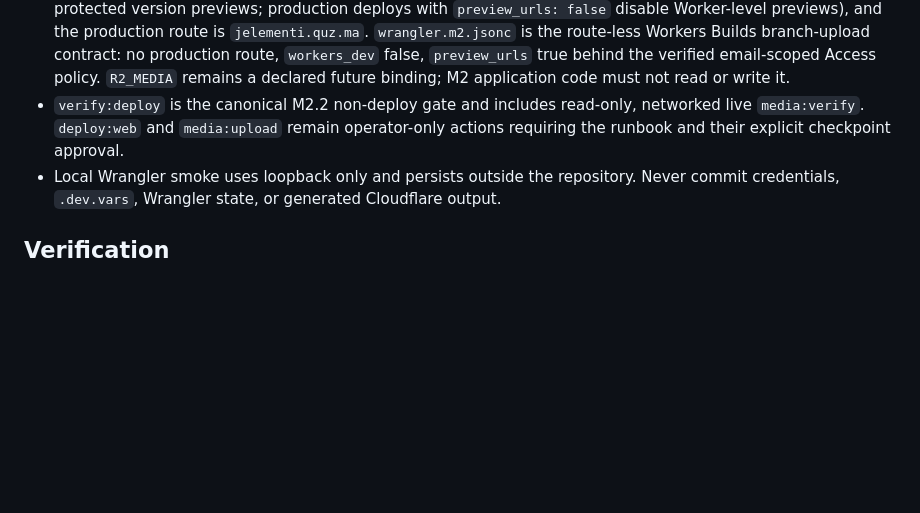
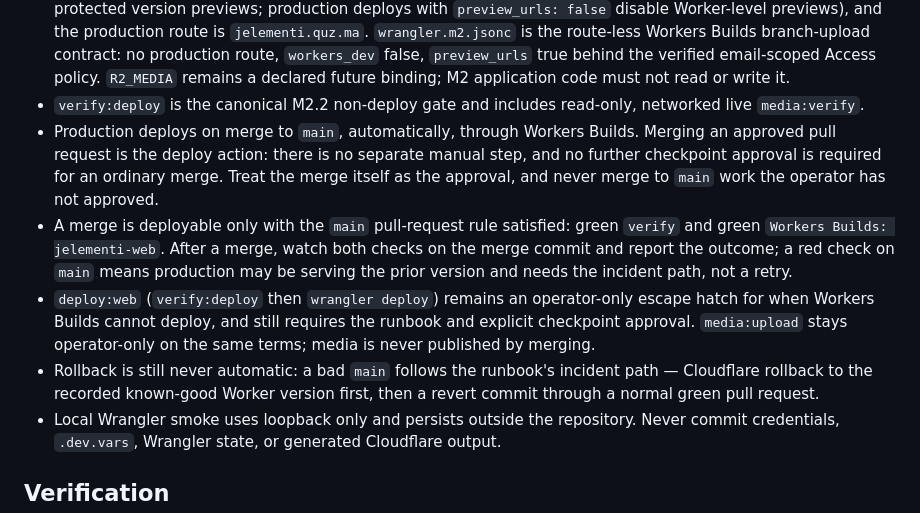
Before and after one commit to DarkoKuzmanovic/jelementi, a Markdown page: AGENTS.md, the part around the change. Rendered like a GitHub page; blank space fills up the shorter version.

```diff
--- a/AGENTS.md
+++ b/AGENTS.md
@@ -20,7 +20,11 @@
 - M2.1 targets `adapter-cloudflare({ fallback: 'spa' })`; normal reader routes remain prerendered and non-hydrated, `/search` remains the only normal hydrated route, and the 404 fallback alone bootstraps the client while preserving HTTP 404 through Static Assets `404-page` handling.
 - `/index.json` is a prerendered, non-hydrated public contract (ADR-0005): the same validated index metadata bundled into the homepage and `/search`, minus `searchText`, served as JSON with `X-Robots-Tag: noindex`. It is the second, independent Live evidence surface Studio probes alongside an article page's content fingerprint; changing its field set or removing it is a breaking change to that probe contract.
 - `wrangler.jsonc` is the routed production contract: `workers_dev` stays false, `preview_urls` stays true (Access-protected version previews; production deploys with `preview_urls: false` disable Worker-level previews), and the production route is `jelementi.quz.ma`. `wrangler.m2.jsonc` is the route-less Workers Builds branch-upload contract: no production route, `workers_dev` false, `preview_urls` true behind the verified email-scoped Access policy. `R2_MEDIA` remains a declared future binding; M2 application code must not read or write it.
-- `verify:deploy` is the canonical M2.2 non-deploy gate and includes read-only, networked live `media:verify`. `deploy:web` and `media:upload` remain operator-only actions requiring the runbook and their explicit checkpoint approval.
+- `verify:deploy` is the canonical M2.2 non-deploy gate and includes read-only, networked live `media:verify`.
+- Production deploys on merge to `main`, automatically, through Workers Builds. Merging an approved pull request is the deploy action: there is no separate manual step, and no further checkpoint approval is required for an ordinary merge. Treat the merge itself as the approval, and never merge to `main` work the operator has not approved.
+- A merge is deployable only with the `main` pull-request rule satisfied: green `verify` and green `Workers Builds: jelementi-web`. After a merge, watch both checks on the merge commit and report the outcome; a red check on `main` means production may be serving the prior version and needs the incident path, not a retry.
+- `deploy:web` (`verify:deploy` then `wrangler deploy`) remains an operator-only escape hatch for when Workers Builds cannot deploy, and still requires the runbook and explicit checkpoint approval. `media:upload` stays operator-only on the same terms; media is never published by merging.
+- Rollback is still never automatic: a bad `main` follows the runbook's incident path — Cloudflare rollback to the recorded known-good Worker version first, then a revert commit through a normal green pull request.
 - Local Wrangler smoke uses loopback only and persists outside the repository. Never commit credentials, `.dev.vars`, Wrangler state, or generated Cloudflare output.
 
 ## Verification
```
Also changed, not shown: docs/runbooks/cloudflare-m2-operations.md (+19 -0 lines).
